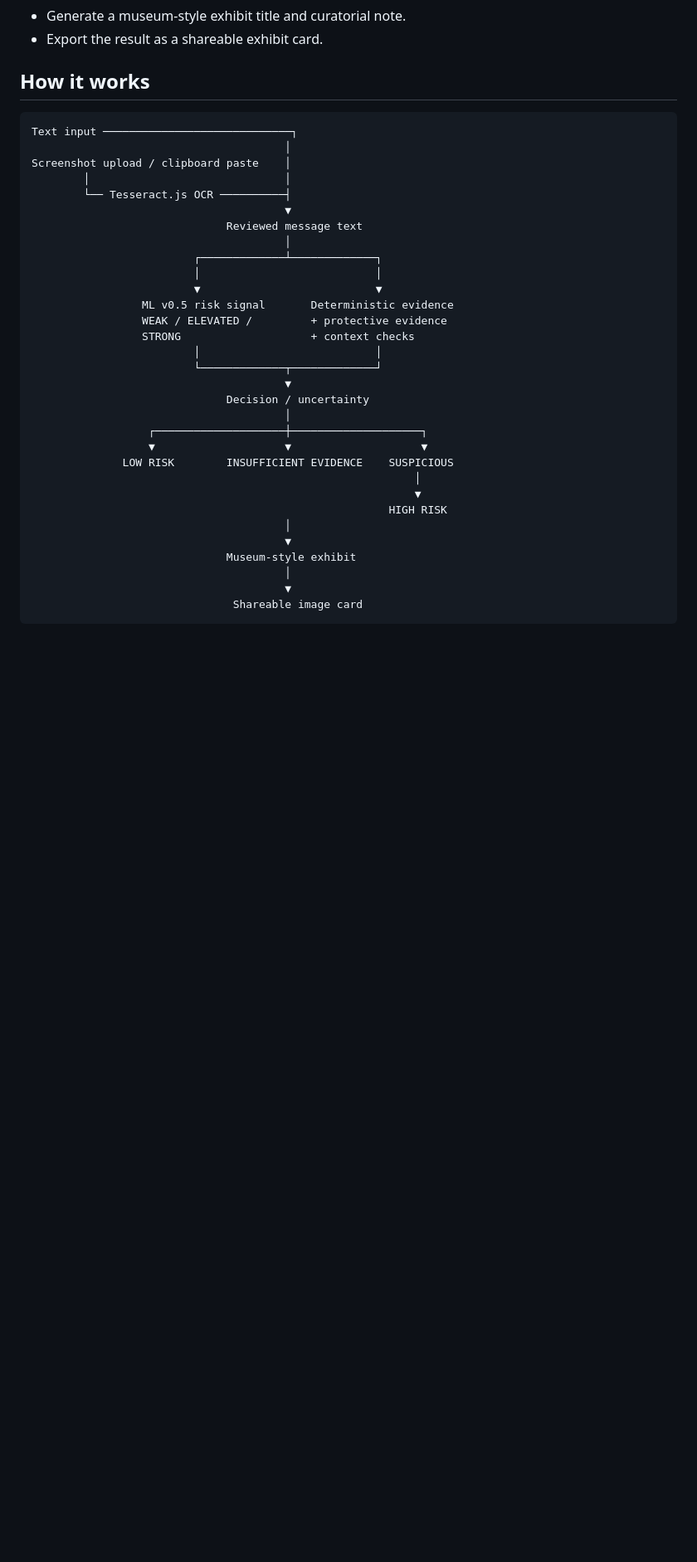
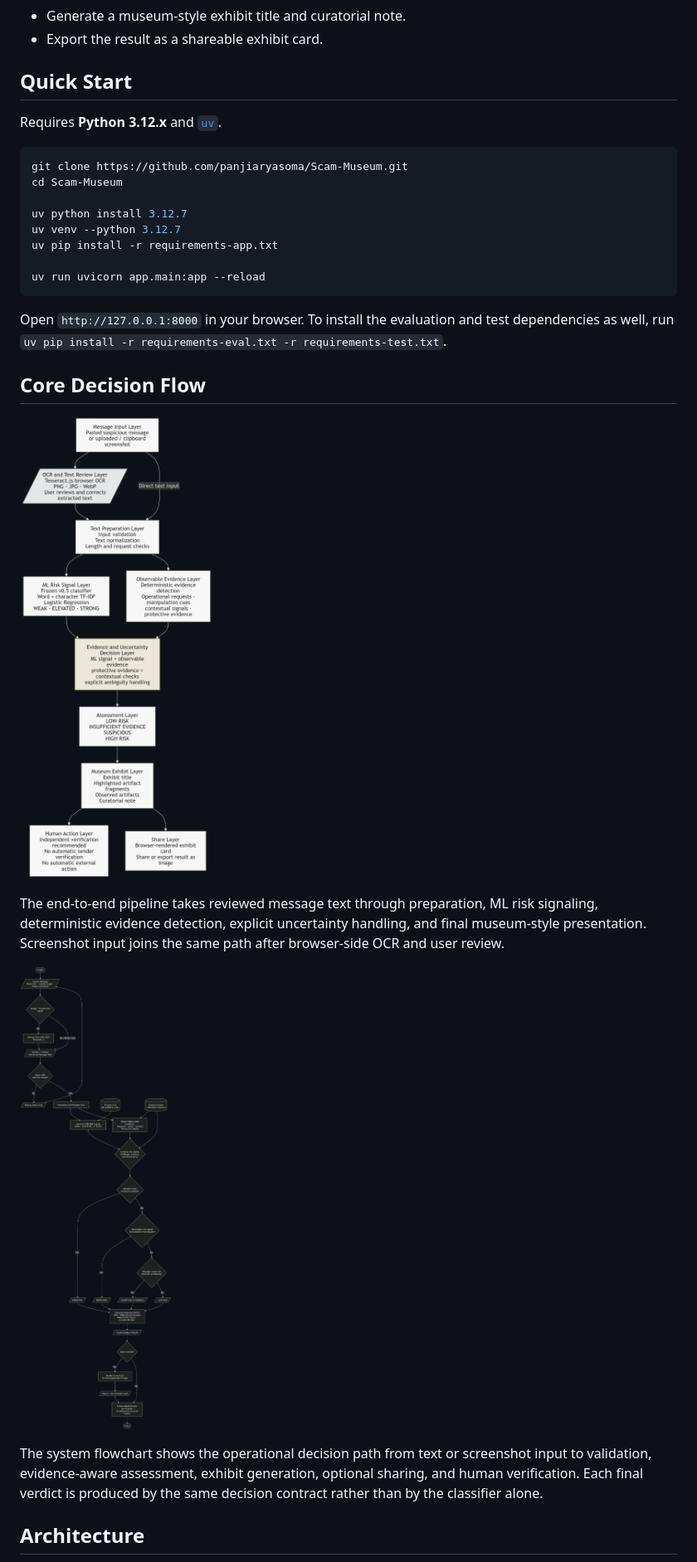
Before and after one commit to panjiaryasoma/Scam-Museum, a Markdown page: README.md, the part around one of its changes. Shown at 83% size. Rendered like a GitHub page; blank space fills up the shorter version.

Commit message:
docs: add quick start and architecture flows

````diff
--- a/README.md
+++ b/README.md
@@ -43,38 +43,32 @@ That separation matters because the model is useful, but it is not an oracle. Hu
 - Generate a museum-style exhibit title and curatorial note.
 - Export the result as a shareable exhibit card.
 
-## How it works
+## Quick Start
 
-```text
-Text input ─────────────────────────────┐
-                                       │
-Screenshot upload / clipboard paste    │
-        │                              │
-        └── Tesseract.js OCR ──────────┤
-                                       ▼
-                              Reviewed message text
-                                       │
-                         ┌─────────────┴─────────────┐
-                         │                           │
-                         ▼                           ▼
-                 ML v0.5 risk signal       Deterministic evidence
-                 WEAK / ELEVATED /         + protective evidence
-                 STRONG                    + context checks
-                         │                           │
-                         └─────────────┬─────────────┘
-                                       ▼
-                              Decision / uncertainty
-                                       │
-                  ┌────────────────────┼────────────────────┐
-                  ▼                    ▼                    ▼
-              LOW RISK        INSUFFICIENT EVIDENCE    SUSPICIOUS
-                                                           │
-                                                           ▼
-                                                       HIGH RISK
-                                       │
-                                       ▼
-                              Museum-style exhibit
-                                       │
-                                       ▼
-                               Shareable image card
+Requires **Python 3.12.x** and [`uv`](https://docs.astral.sh/uv/).
+
+```bash
+git clone https://github.com/panjiaryasoma/Scam-Museum.git
+cd Scam-Museum
+
+uv python install 3.12.7
+uv venv --python 3.12.7
+uv pip install -r requirements-app.txt
+
+uv run uvicorn app.main:app --reload
 ```
+
+Open `http://127.0.0.1:8000` in your browser. To install the evaluation and test dependencies as well, run `uv pip install -r requirements-eval.txt -r requirements-test.txt`.
+
+## Core Decision Flow
+
+![Scam Museum end-to-end decision flow](docs/05_arch/E2E_Diagram.png)
+
+The end-to-end pipeline takes reviewed message text through preparation, ML risk signaling, deterministic evidence detection, explicit uncertainty handling, and final museum-style presentation. Screenshot input joins the same path after browser-side OCR and user review.
+
+![Scam Museum system flowchart](docs/05_arch/Flowchart.png)
+
+The system flowchart shows the operational decision path from text or screenshot input to validation, evidence-aware assessment, exhibit generation, optional sharing, and human verification. Each final verdict is produced by the same decision contract rather than by the classifier alone.
+
+## Architecture
+
````
Also changed, not shown: other parts of README.md (+12 -48 lines).
